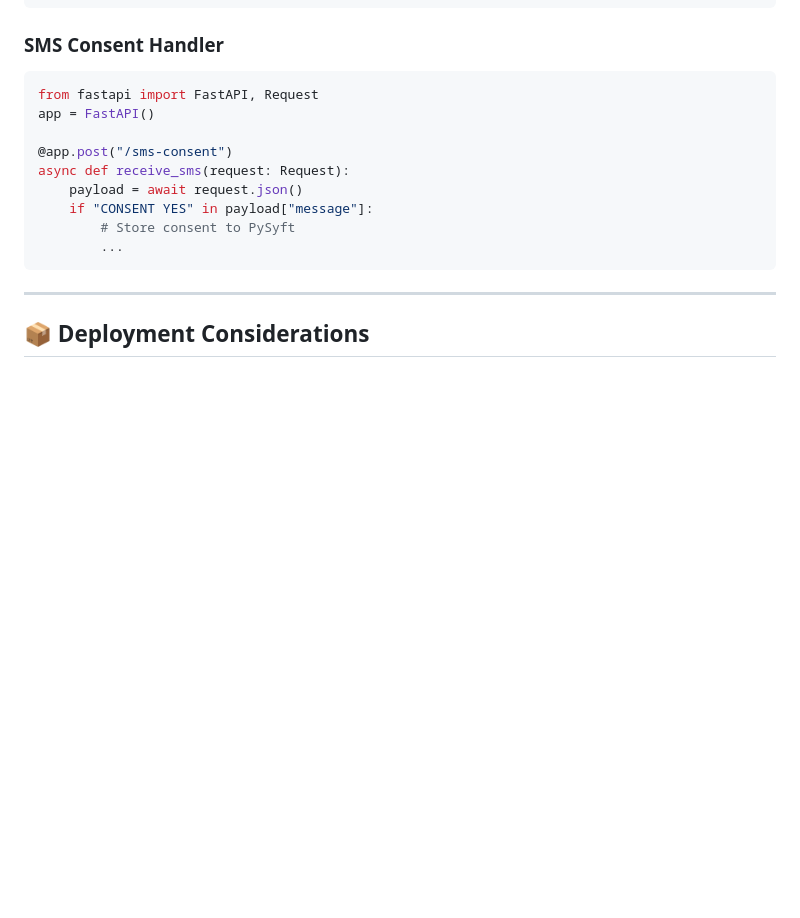
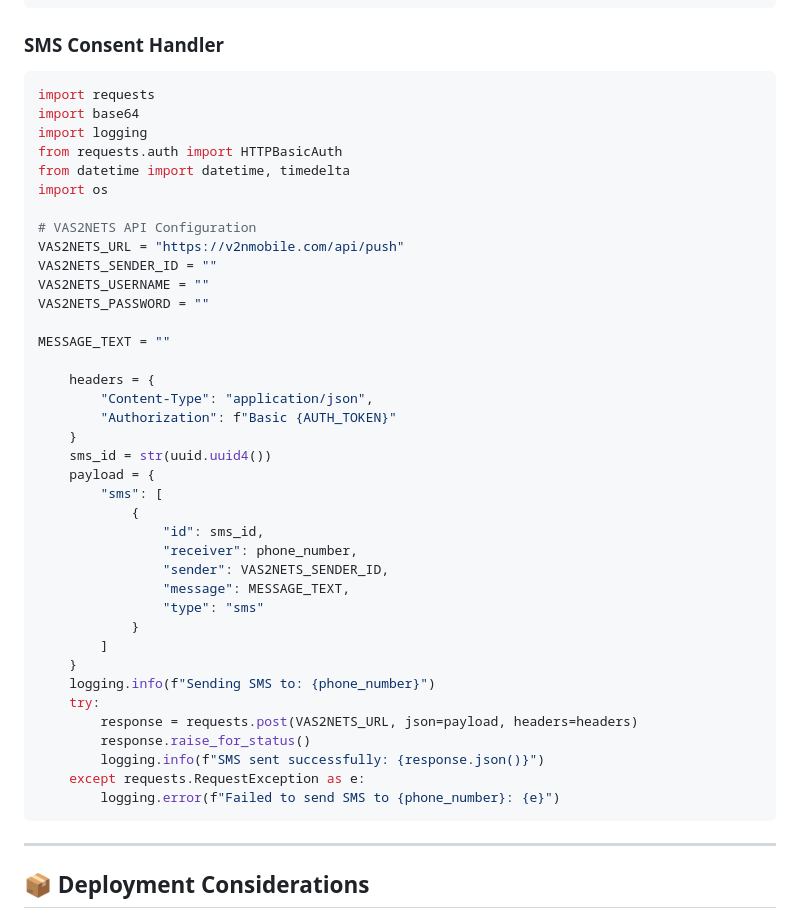
Before and after one commit to Behordeun/dpi-docs, a Markdown page: docs/data-consent.md, the part around the change. GitHub-like rendering; blank space fills up the shorter version.

Commit message:
Implement SMS consent handler with VAS2NETS API integration for sending consent messages

````diff
--- a/docs/data-consent.md
+++ b/docs/data-consent.md
@@ -97,15 +97,44 @@ client.api.store({
 ### SMS Consent Handler
 
 ```python
-from fastapi import FastAPI, Request
-app = FastAPI()
+import requests
+import base64
+import logging
+from requests.auth import HTTPBasicAuth
+from datetime import datetime, timedelta
+import os
 
-@app.post("/sms-consent")
-async def receive_sms(request: Request):
-    payload = await request.json()
-    if "CONSENT YES" in payload["message"]:
-        # Store consent to PySyft
-        ...
+# VAS2NETS API Configuration
+VAS2NETS_URL = "https://v2nmobile.com/api/push"
+VAS2NETS_SENDER_ID = ""
+VAS2NETS_USERNAME = ""
+VAS2NETS_PASSWORD = ""
+
+MESSAGE_TEXT = ""
+
+    headers = {
+        "Content-Type": "application/json",
+        "Authorization": f"Basic {AUTH_TOKEN}"
+    }
+    sms_id = str(uuid.uuid4())
+    payload = {
+        "sms": [
+            {
+                "id": sms_id,
+                "receiver": phone_number,
+                "sender": VAS2NETS_SENDER_ID,
+                "message": MESSAGE_TEXT,
+                "type": "sms"
+            }
+        ]
+    }
+    logging.info(f"Sending SMS to: {phone_number}")
+    try:
+        response = requests.post(VAS2NETS_URL, json=payload, headers=headers)
+        response.raise_for_status()
+        logging.info(f"SMS sent successfully: {response.json()}")
+    except requests.RequestException as e:
+        logging.error(f"Failed to send SMS to {phone_number}: {e}")
 ```
 
 ---
````
